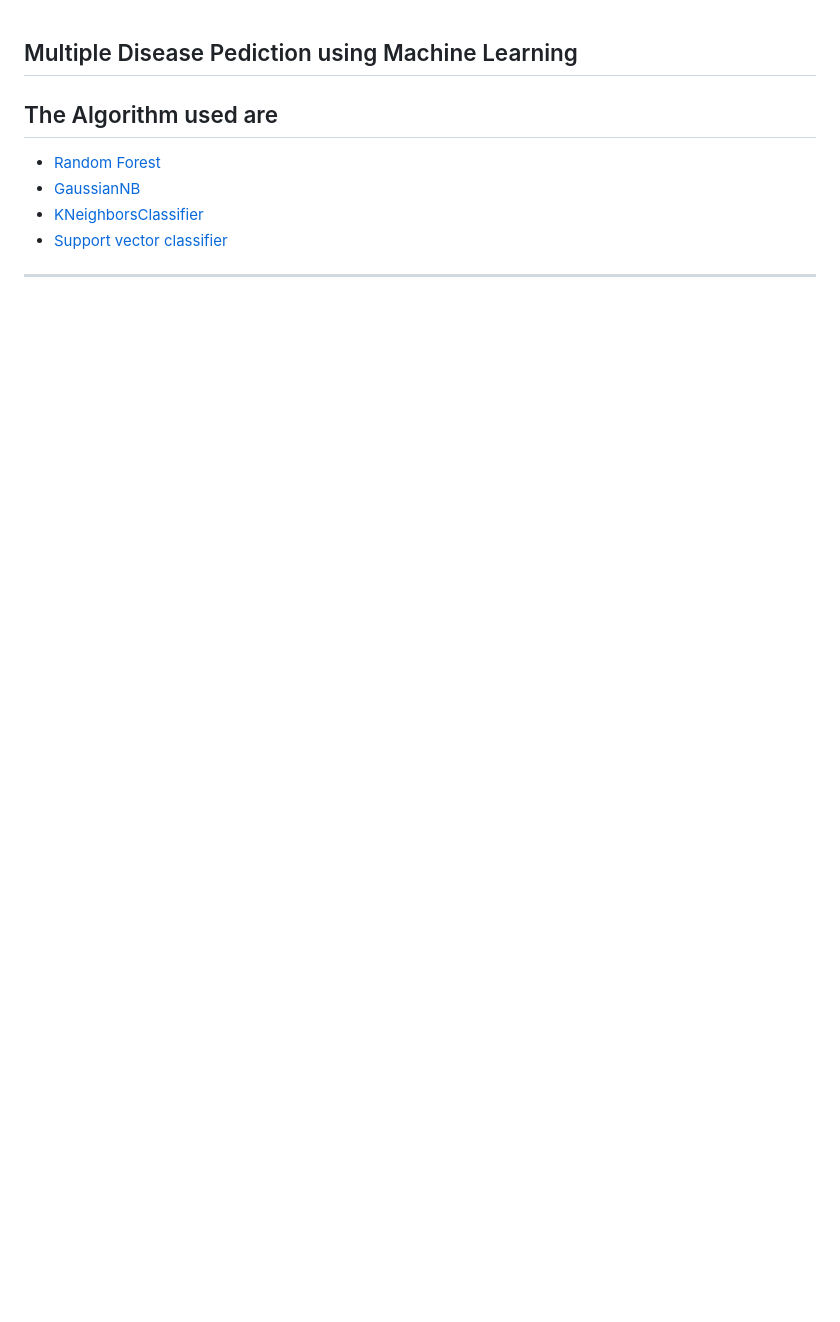
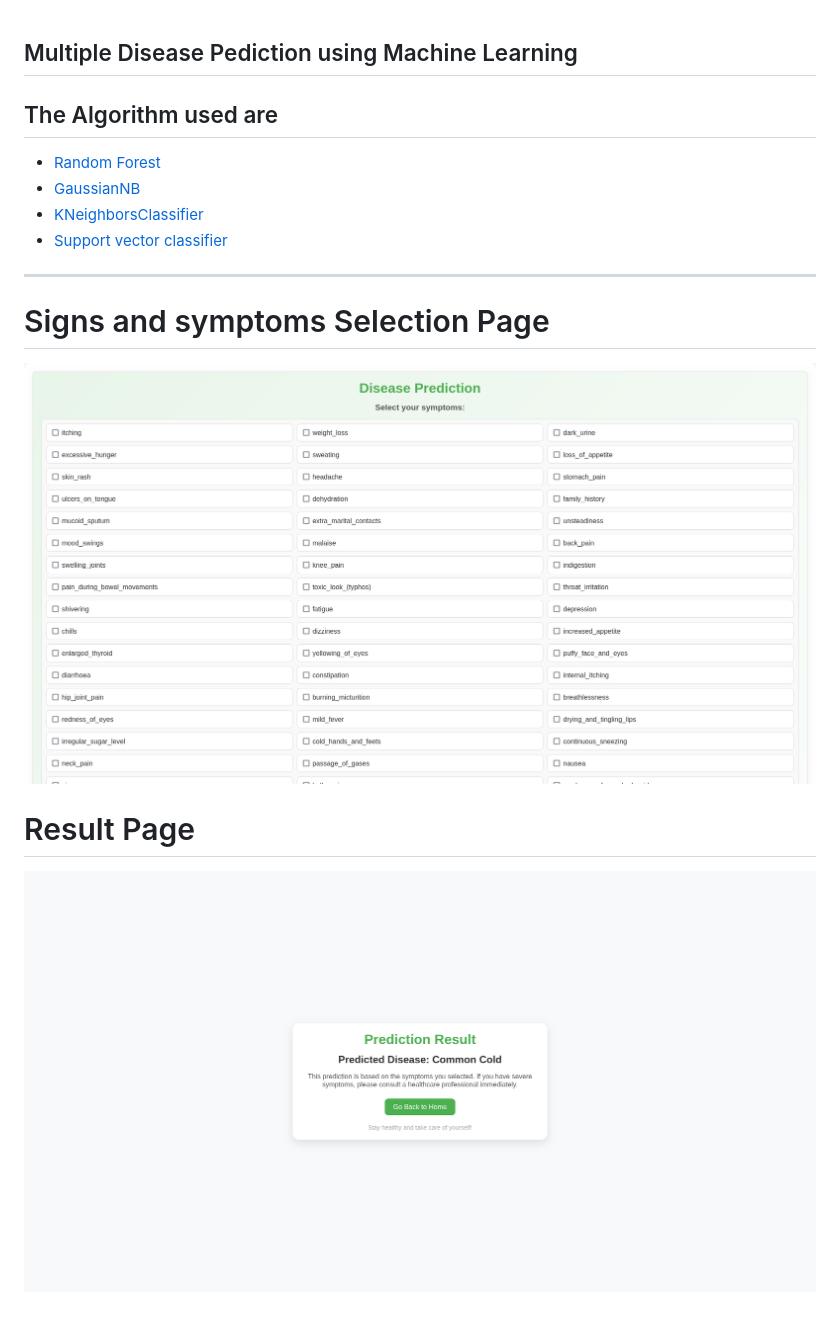
Before and after one commit to sujith017/Multiple_Disease_Predictor, a Markdown page: README.md, the part around the change. Rendered like a GitHub page; pictures changed too: Preview/Disease_Prediction.png (added), Preview/Prediction_Result.png (added); blank space fills up the shorter version.

```diff
--- a/README.md
+++ b/README.md
@@ -9,3 +9,10 @@
 </ul>
 
 -------------------------------------------------------------------------------------------------------------------------
+#  Signs and symptoms Selection Page
+![First Page Preview Image](./Preview/Disease_Prediction.png)
+
+
+# Result Page
+
+![First Page Preview Image](./Preview/Prediction_Result.png)
```
Also changed, not shown: 9 other files.
